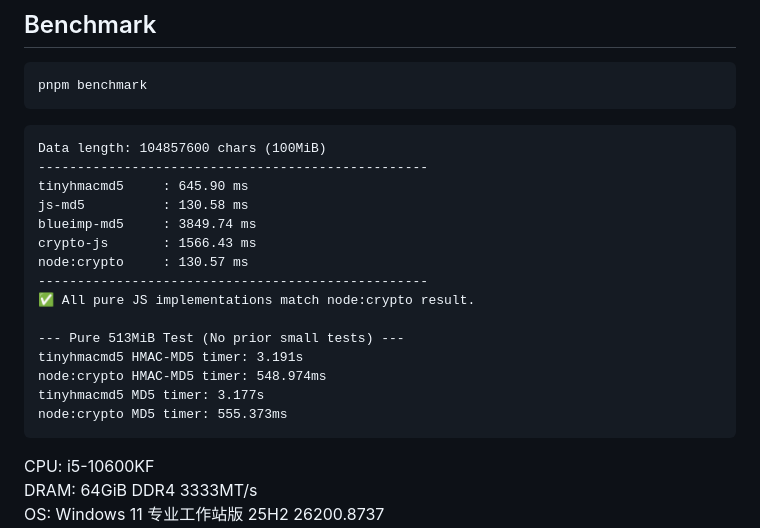
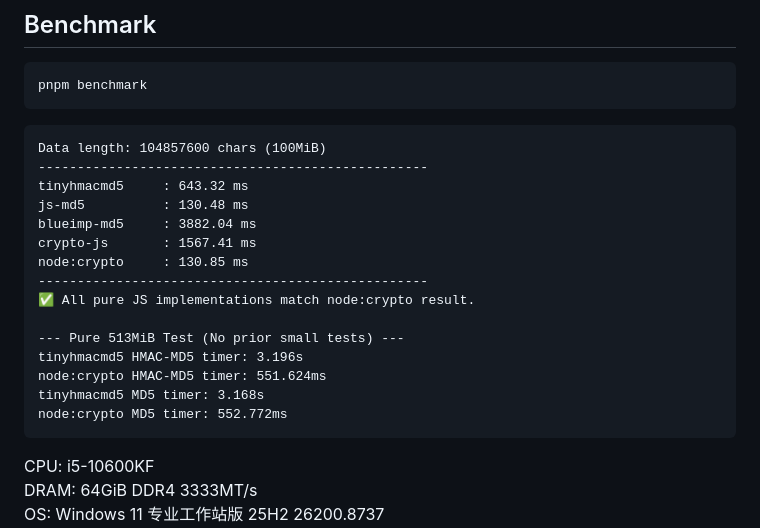
Before and after one commit to bddjr/tinyhmacmd5, a Markdown page: README-zh.md, the part around the change. Drawn GitHub-style.

````diff
--- a/README-zh.md
+++ b/README-zh.md
@@ -171,19 +171,19 @@ pnpm benchmark
 ```
 Data length: 104857600 chars (100MiB)
 --------------------------------------------------
-tinyhmacmd5     : 645.90 ms
-js-md5          : 130.58 ms
-blueimp-md5     : 3849.74 ms
-crypto-js       : 1566.43 ms
-node:crypto     : 130.57 ms
+tinyhmacmd5     : 643.32 ms
+js-md5          : 130.48 ms
+blueimp-md5     : 3882.04 ms
+crypto-js       : 1567.41 ms
+node:crypto     : 130.85 ms
 --------------------------------------------------
 ✅ All pure JS implementations match node:crypto result.
 
 --- Pure 513MiB Test (No prior small tests) ---
-tinyhmacmd5 HMAC-MD5 timer: 3.191s
-node:crypto HMAC-MD5 timer: 548.974ms
-tinyhmacmd5 MD5 timer: 3.177s
-node:crypto MD5 timer: 555.373ms
+tinyhmacmd5 HMAC-MD5 timer: 3.196s
+node:crypto HMAC-MD5 timer: 551.624ms
+tinyhmacmd5 MD5 timer: 3.168s
+node:crypto MD5 timer: 552.772ms
 ```
 
 CPU: i5-10600KF
````
Also changed, not shown: README.md (+9 -9 lines).
